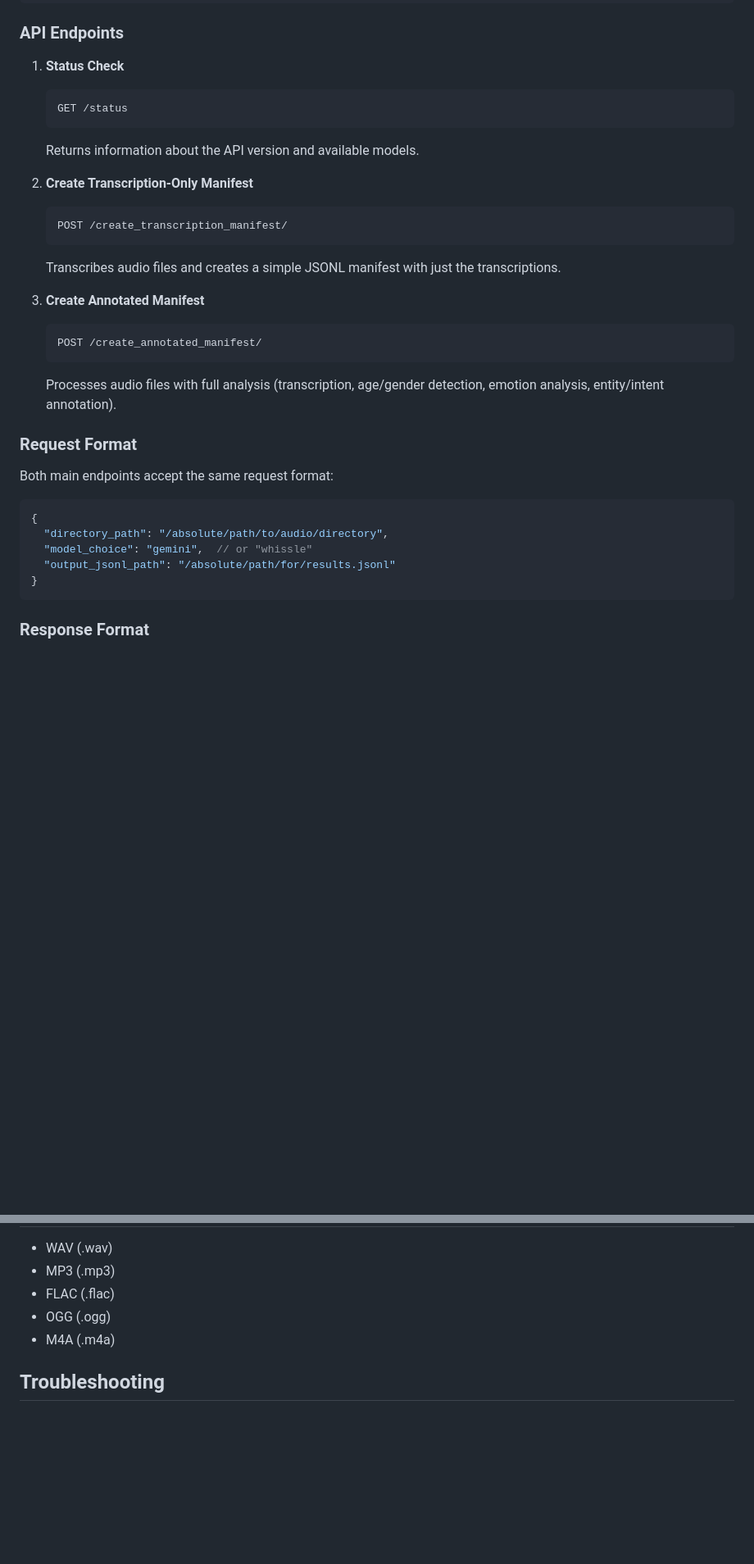
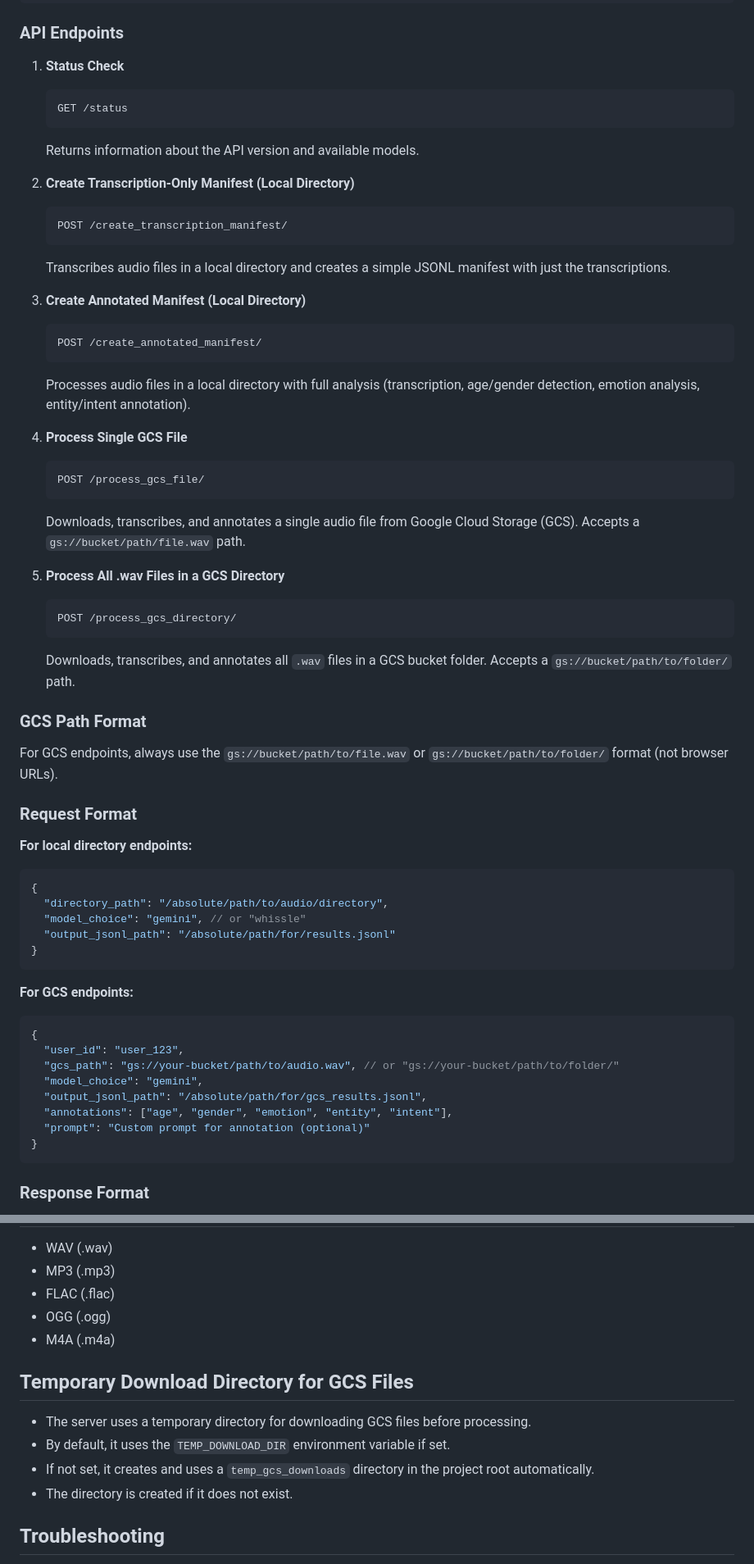
Before and after one commit to WhissleAI/meta-asr, a Markdown page: applications/README.md, 2 parts joined by grey strips. Shown at 82% size. Rendered like a GitHub page; blank space fills up the shorter version.

````diff
--- a/applications/README.md
+++ b/applications/README.md
@@ -91,32 +91,69 @@ http://localhost:8000/docs
 ### API Endpoints
 
 1. **Status Check**
+
    ```
    GET /status
    ```
+
    Returns information about the API version and available models.
 
-2. **Create Transcription-Only Manifest**
+2. **Create Transcription-Only Manifest (Local Directory)**
+
    ```
    POST /create_transcription_manifest/
    ```
-   Transcribes audio files and creates a simple JSONL manifest with just the transcriptions.
 
-3. **Create Annotated Manifest**
+   Transcribes audio files in a local directory and creates a simple JSONL manifest with just the transcriptions.
+
+3. **Create Annotated Manifest (Local Directory)**
+
    ```
    POST /create_annotated_manifest/
    ```
-   Processes audio files with full analysis (transcription, age/gender detection, emotion analysis, entity/intent annotation).
+
+   Processes audio files in a local directory with full analysis (transcription, age/gender detection, emotion analysis, entity/intent annotation).
+
+4. **Process Single GCS File**
+
+   ```
+   POST /process_gcs_file/
+   ```
+
+   Downloads, transcribes, and annotates a single audio file from Google Cloud Storage (GCS). Accepts a `gs://bucket/path/file.wav` path.
+
+5. **Process All .wav Files in a GCS Directory**
+   ```
+   POST /process_gcs_directory/
+   ```
+   Downloads, transcribes, and annotates all `.wav` files in a GCS bucket folder. Accepts a `gs://bucket/path/to/folder/` path.
+
+### GCS Path Format
+
+For GCS endpoints, always use the `gs://bucket/path/to/file.wav` or `gs://bucket/path/to/folder/` format (not browser URLs).
 
 ### Request Format
 
-Both main endpoints accept the same request format:
+**For local directory endpoints:**
 
 ```json
 {
   "directory_path": "/absolute/path/to/audio/directory",
-  "model_choice": "gemini",  // or "whissle"
+  "model_choice": "gemini", // or "whissle"
   "output_jsonl_path": "/absolute/path/for/results.jsonl"
+}
+```
+
+**For GCS endpoints:**
+
+```json
+{
+  "user_id": "user_123",
+  "gcs_path": "gs://your-bucket/path/to/audio.wav", // or "gs://your-bucket/path/to/folder/"
+  "model_choice": "gemini",
+  "output_jsonl_path": "/absolute/path/for/gcs_results.jsonl",
+  "annotations": ["age", "gender", "emotion", "entity", "intent"],
+  "prompt": "Custom prompt for annotation (optional)"
 }
 ```
 
@@ -189,6 +226,13 @@ print(response.json())
 - OGG (.ogg)
 - M4A (.m4a)
 
+## Temporary Download Directory for GCS Files
+
+- The server uses a temporary directory for downloading GCS files before processing.
+- By default, it uses the `TEMP_DOWNLOAD_DIR` environment variable if set.
+- If not set, it creates and uses a `temp_gcs_downloads` directory in the project root automatically.
+- The directory is created if it does not exist.
+
 ## Troubleshooting
 
 - **Model Loading Failures**: Check console logs for detailed error messages.
````
